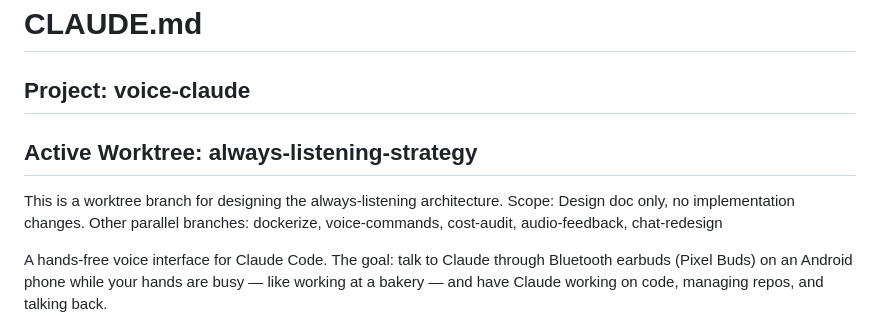
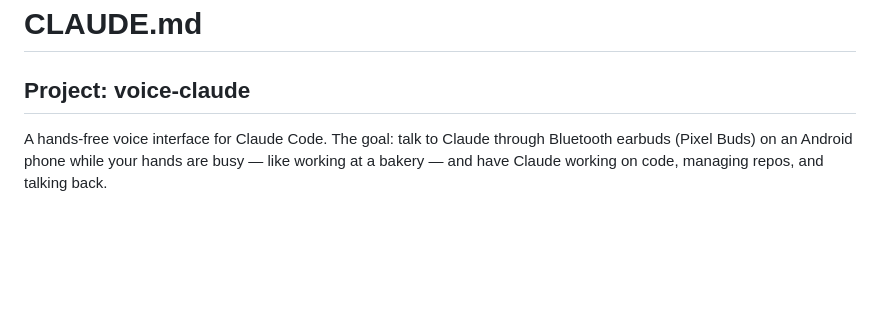
Before and after one commit to evanstern/voice-claude, a Markdown page: CLAUDE.md, the part around the change. GitHub-like rendering; blank space fills up the shorter version.

Commit message:
Remove worktree header from CLAUDE.md
Co-Authored-By: Claude Opus 4.6 (1M context) <noreply@anthropic.com>

```diff
--- a/CLAUDE.md
+++ b/CLAUDE.md
@@ -1,11 +1,6 @@
 # CLAUDE.md
 
 ## Project: voice-claude
-
-## Active Worktree: always-listening-strategy
-This is a worktree branch for designing the always-listening architecture.
-Scope: Design doc only, no implementation changes.
-Other parallel branches: dockerize, voice-commands, cost-audit, audio-feedback, chat-redesign
 
 A hands-free voice interface for Claude Code. The goal: talk to Claude through Bluetooth earbuds (Pixel Buds) on an Android phone while your hands are busy — like working at a bakery — and have Claude working on code, managing repos, and talking back.
 
```
